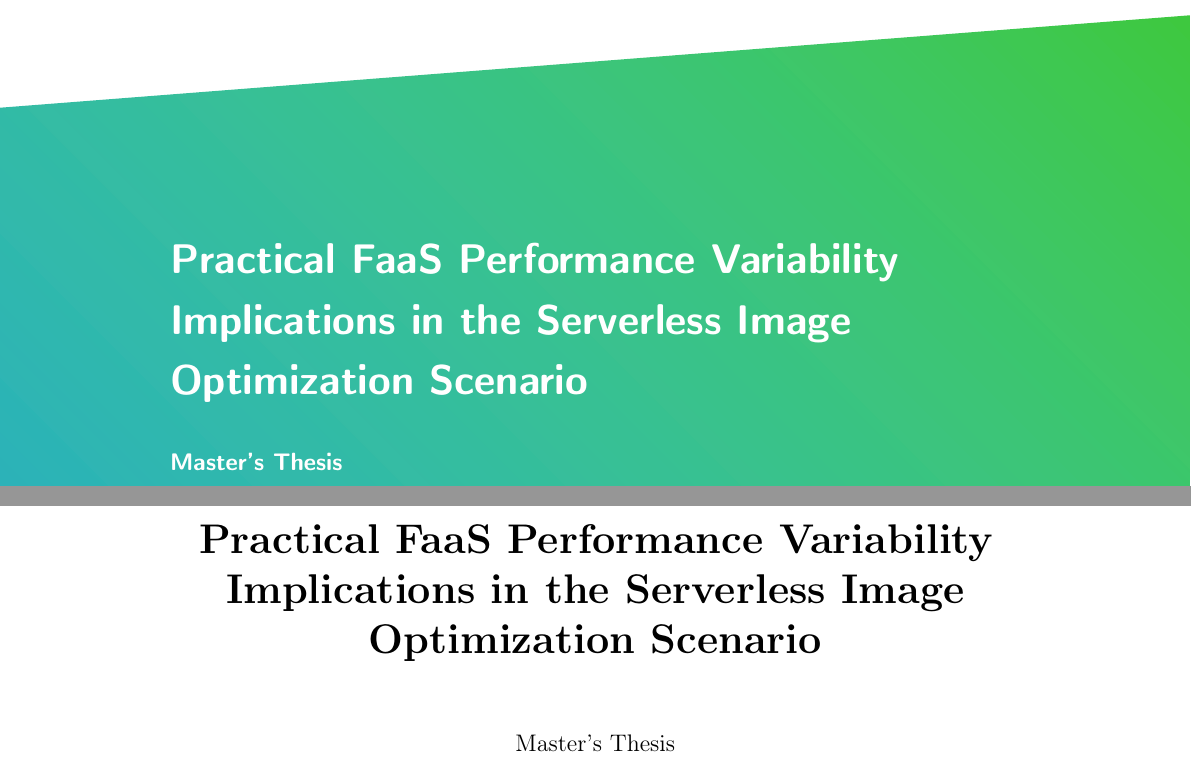
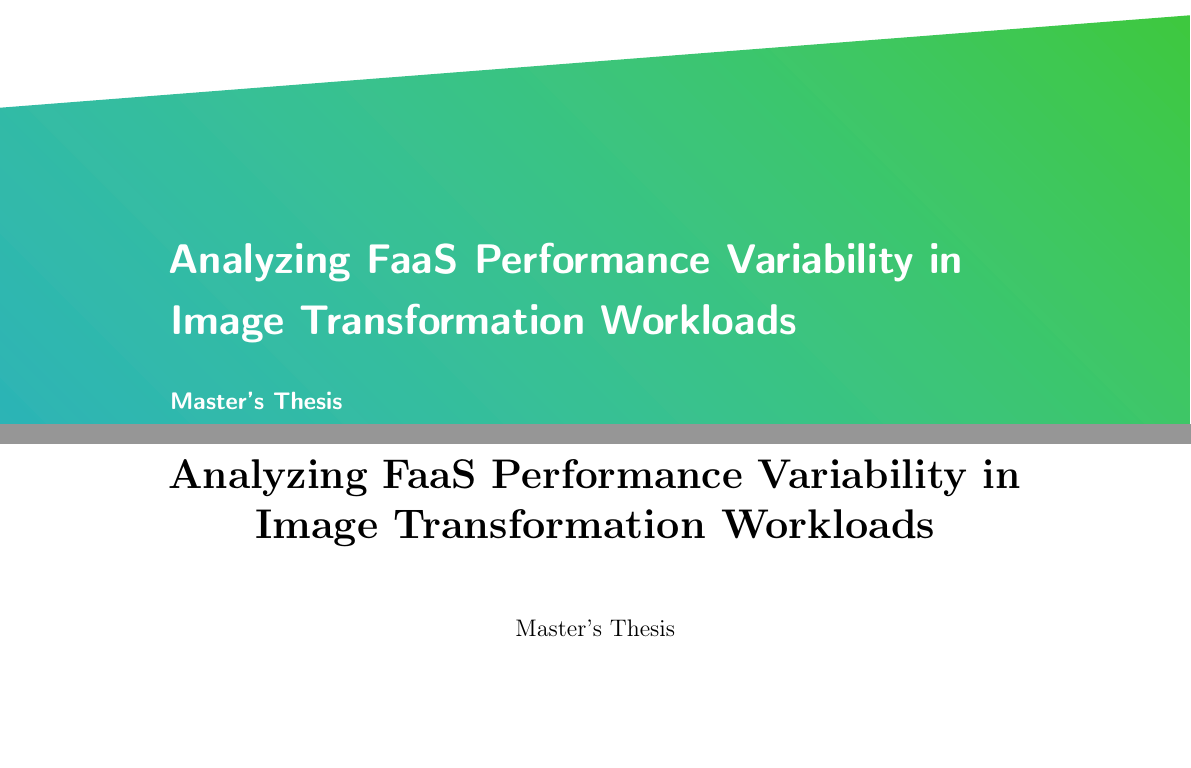
Before and after one commit to piotrekwitkowski/practical-faas-image-optimization-bench, a LaTeX thesis (thesis/thesis.tex): two parts of pages 1 and 2 of 52, joined at a grey line, cut so that both start at the same text, the shorter picture padded with empty space. Compiled offline with pdfLaTeX.

Commit message:
Update title

```diff
--- a/thesis/thesis.tex
+++ b/thesis/thesis.tex
@@ -60,7 +60,7 @@
 \DeclareFieldFormat[report]{title}{``#1''}
 \graphicspath{ {./fig/} }
 
-\newcommand{\projectTitle}{Practical FaaS Performance Variability Implications in the Serverless Image Optimization Scenario}
+\newcommand{\projectTitle}{Analyzing FaaS Performance Variability in Image Transformation Workloads}
 \newcommand{\thesisType}{Master's Thesis}
 \newcommand{\authors}{Piotr Witkowski}
 \newcommand{\matrikel}{414360}
```
